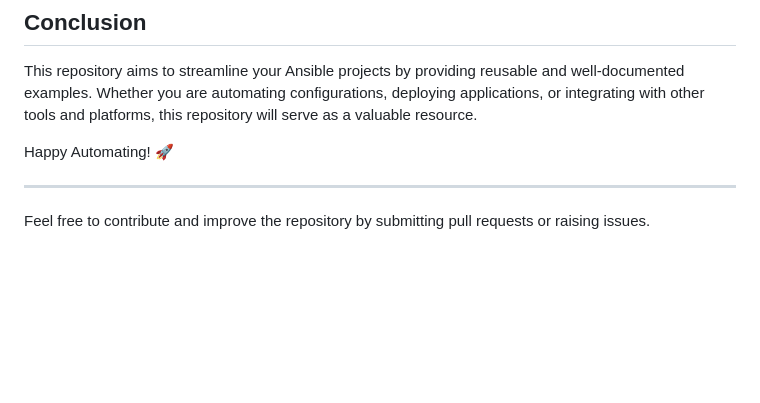
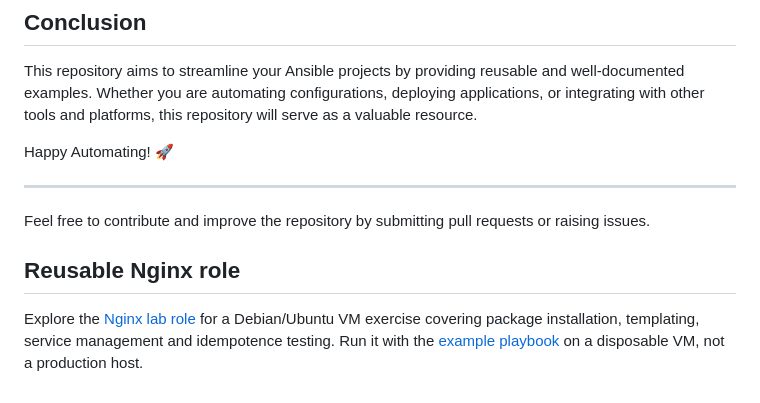
Before and after one commit to MeenalJy/Ansible_Arena, a Markdown page: README.md, the part around the change. GitHub-like rendering; blank space fills up the shorter version.

Commit message:
docs: link reusable nginx lab from repository overview

```diff
--- a/README.md
+++ b/README.md
@@ -123,3 +123,7 @@ Happy Automating! 🚀
 ---
 
 Feel free to contribute and improve the repository by submitting pull requests or raising issues.
+
+## Reusable Nginx role
+
+Explore the [Nginx lab role](roles/nginx/README.md) for a Debian/Ubuntu VM exercise covering package installation, templating, service management and idempotence testing. Run it with the [example playbook](nginx-lab.yml) on a disposable VM, not a production host.
```
